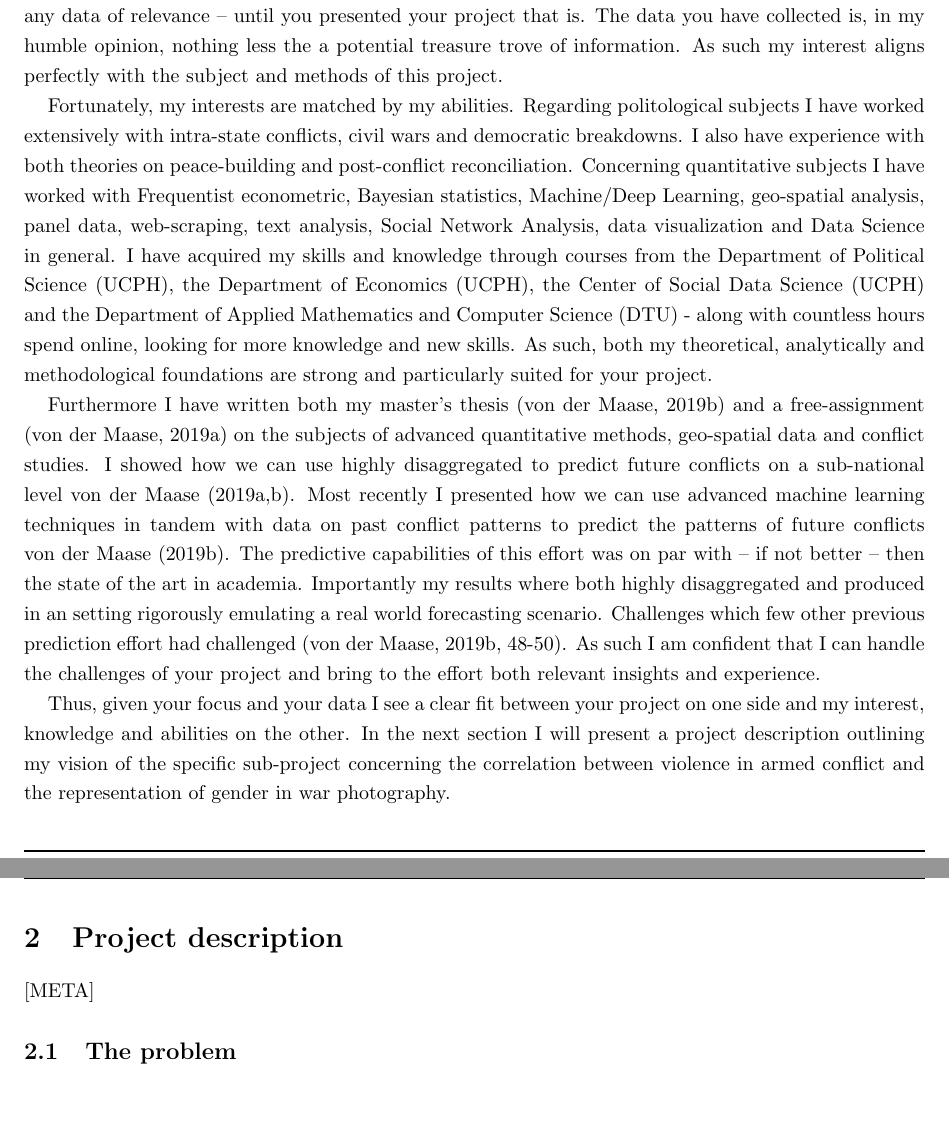
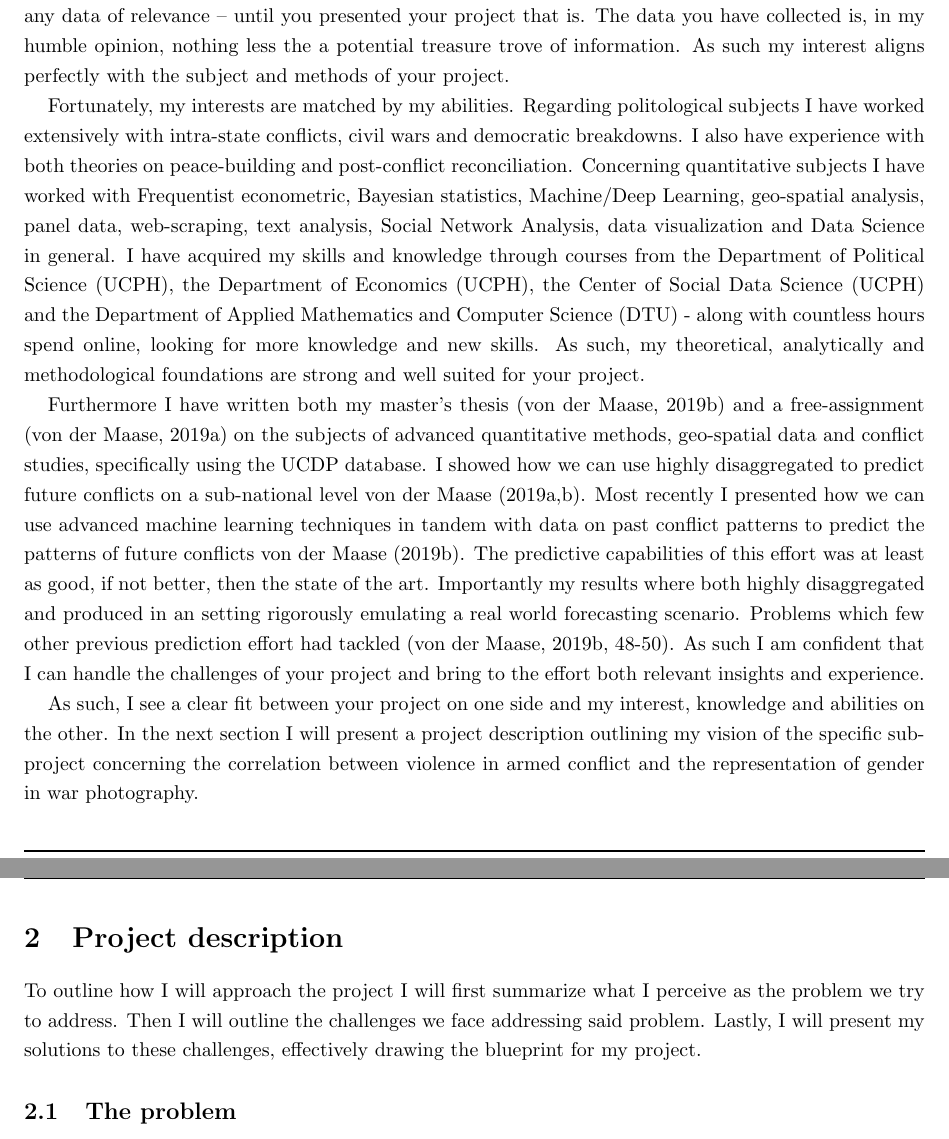
Before and after one commit to Polichinel/Phd_Application_Bodies, a LaTeX document (main.tex): two parts of pages 3 and 4 of 11, joined at a grey line, cut so that both start at the same text, the shorter picture padded with empty space. Compiled offline with pdfLaTeX.

Commit message:
meta 1.0

```diff
--- a/main.tex
+++ b/main.tex
@@ -87,21 +87,21 @@
 As a political scientist with specialization in advanced quantitative methodologies and conflict studies, I was immediately intrigued when I learned of your project. Indeed I see clear match between my interest, knowledge and skills on one side an your project on the other. To support this assertion, I here outline my academic background and motivation for applying for this scholarship.\par
 
 % Why you apply for this?
-First of all, conflict research has been my prime politological subject of interest since I started my bachelor and it has been one of two focal point doing my Bachelor's and Master's program. Secondly, the other focal point of my studies have been advanced quantitative and computational methods. Indeed, the intersection between computational methods and conflict studies has been the fulcrum throughout my masters program. Thirdly, I believe the power to control woman's bodies to be a central part of any conflict. As such, I see great potential and importance in pursuing a gender focused approach to conflict studies. Lastly, I have long wanted to use image data in my research, but have struggled to find any data of relevance -- until you presented your project that is. The data you have collected is, in my humble opinion, nothing less the a potential treasure trove of information. As such my interest aligns perfectly with the subject and methods of this project.\par
+First of all, conflict research has been my prime politological subject of interest since I started my bachelor and it has been one of two focal point doing my Bachelor's and Master's program. Secondly, the other focal point of my studies have been advanced quantitative and computational methods. Indeed, the intersection between computational methods and conflict studies has been the fulcrum throughout my masters program. Thirdly, I believe the power to control woman's bodies to be a central part of any conflict. As such, I see great potential and importance in pursuing a gender focused approach to conflict studies. Lastly, I have long wanted to use image data in my research, but have struggled to find any data of relevance -- until you presented your project that is. The data you have collected is, in my humble opinion, nothing less the a potential treasure trove of information. As such my interest aligns perfectly with the subject and methods of your project.\par
 
 % What have you done before?
-Fortunately, my interests are matched by my abilities. Regarding politological subjects I have worked extensively with intra-state conflicts, civil wars and democratic breakdowns. I also have experience with both theories on peace-building and post-conflict reconciliation. Concerning quantitative subjects I have worked with Frequentist econometric, Bayesian statistics, Machine/Deep Learning, geo-spatial analysis, panel data, web-scraping, text analysis, Social Network Analysis, data visualization and Data Science in general. I have acquired my skills and knowledge through courses from the Department of Political Science (UCPH), the Department of Economics (UCPH), the Center of Social Data Science (UCPH) and the Department of Applied Mathematics and Computer Science (DTU) - along with countless hours spend online, looking for more knowledge and new skills. As such, both my theoretical, analytically and methodological foundations are strong and particularly suited for your project.\par % More pol or less quant?
+Fortunately, my interests are matched by my abilities. Regarding politological subjects I have worked extensively with intra-state conflicts, civil wars and democratic breakdowns. I also have experience with both theories on peace-building and post-conflict reconciliation. Concerning quantitative subjects I have worked with Frequentist econometric, Bayesian statistics, Machine/Deep Learning, geo-spatial analysis, panel data, web-scraping, text analysis, Social Network Analysis, data visualization and Data Science in general. I have acquired my skills and knowledge through courses from the Department of Political Science (UCPH), the Department of Economics (UCPH), the Center of Social Data Science (UCPH) and the Department of Applied Mathematics and Computer Science (DTU) - along with countless hours spend online, looking for more knowledge and new skills. As such, my theoretical, analytically and methodological foundations are strong and well suited for your project.\par % More pol or less quant?
 
 % more specifically assignment and master thesis
-Furthermore I have written both my master's thesis \citep{SPECIALE} and a free-assignment \citep{Maase}  on the subjects of advanced quantitative methods, geo-spatial data and conflict studies. I showed how we can use highly disaggregated to predict future conflicts on a sub-national level \cite{Maase,SPECIALE}. Most recently I presented how we can use advanced machine learning techniques in tandem with data on past conflict patterns to predict the patterns of future conflicts \cite{SPECIALE}. The predictive capabilities of this effort was on par with -- if not better -- then the state of the art in academia. Importantly my results where both highly disaggregated and produced in an setting rigorously emulating a real world forecasting scenario. Challenges which few other previous prediction effort had challenged \citep[48-50]{SPECIALE}. As such I am confident that I can handle the challenges of your project and bring to the effort both relevant insights and experience.\par
+Furthermore I have written both my master's thesis \citep{SPECIALE} and a free-assignment \citep{Maase} on the subjects of advanced quantitative methods, geo-spatial data and conflict studies, specifically using the UCDP database. I showed how we can use highly disaggregated to predict future conflicts on a sub-national level \cite{Maase,SPECIALE}. Most recently I presented how we can use advanced machine learning techniques in tandem with data on past conflict patterns to predict the patterns of future conflicts \cite{SPECIALE}. The predictive capabilities of this effort was at least as good, if not better, then the state of the art. Importantly my results where both highly disaggregated and produced in an setting rigorously emulating a real world forecasting scenario. Problems which few other previous prediction effort had tackled \citep[48-50]{SPECIALE}. As such I am confident that I can handle the challenges of your project and bring to the effort both relevant insights and experience.\par
 
 % Bridge
-Thus, given your focus and your data I see a clear fit between your project on one side and my interest, knowledge and abilities on the other. In the next section I will present a project description outlining my vision of the specific sub-project concerning the correlation between violence in armed conflict and the representation of gender in war photography.\par
+As such, I see a clear fit between your project on one side and my interest, knowledge and abilities on the other. In the next section I will present a project description outlining my vision of the specific sub-project concerning the correlation between violence in armed conflict and the representation of gender in war photography.\par
 
 \section{Project description}
 %(max. 5 pp. double-spaced, not including bibliography or time schedule)
 
-[META]
+To outline how I will approach the project I will first summarize what I perceive as the problem we try to address. Then I will outline the challenges we face addressing said problem. Lastly, I will present my solutions to these challenges, effectively drawing the blueprint for my project.\par
 
 \subsection{The problem}
 
```
